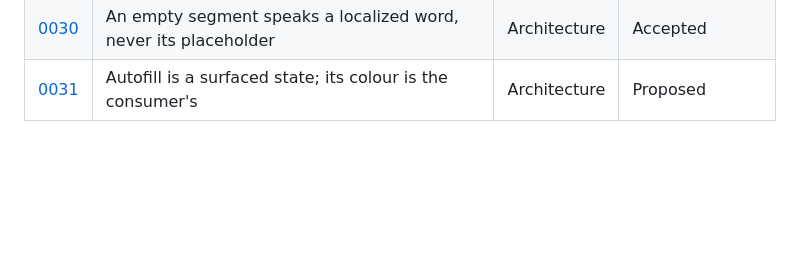
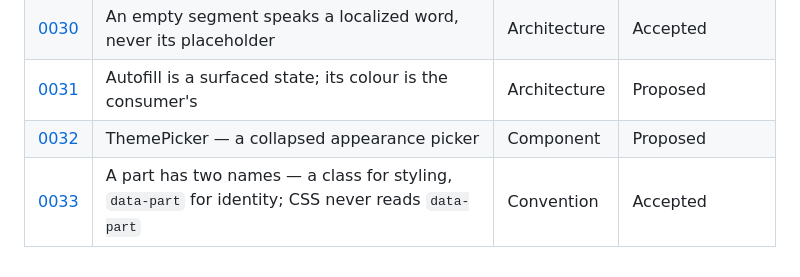
Before and after one commit to nicklas-bryntesson/reference-components, a Markdown page: docs/adr/README.md, the part around the change. GitHub-like rendering; blank space fills up the shorter version.

```diff
--- a/docs/adr/README.md
+++ b/docs/adr/README.md
@@ -91,3 +91,5 @@ holds the *why-we-built-it*; the `.md` holds the *how-it-works*.
 | [0029](0029-footer-actions-that-complete-the-value-close-the-popup.md) | A footer action that completes the value closes the popup | Architecture | Accepted |
 | [0030](0030-empty-segments-speak-a-localized-word.md) | An empty segment speaks a localized word, never its placeholder | Architecture | Accepted |
 | [0031](0031-autofill-is-a-surfaced-state-its-colour-is-the-consumers.md) | Autofill is a surfaced state; its colour is the consumer's | Architecture | Proposed |
+| [0032](0032-themepicker-a-collapsed-appearance-picker.md) | ThemePicker — a collapsed appearance picker | Component | Proposed |
+| [0033](0033-a-part-has-two-names-class-for-styling-data-part-for-identity.md) | A part has two names — a class for styling, `data-part` for identity; CSS never reads `data-part` | Convention | Accepted |
```
Also changed, not shown: docs/adr/0033-a-part-has-two-names-class-for-styling-data-part-for-identity.md (added, +141 -0 lines), docs/adr/TESTS.md (+17 -1 lines).
